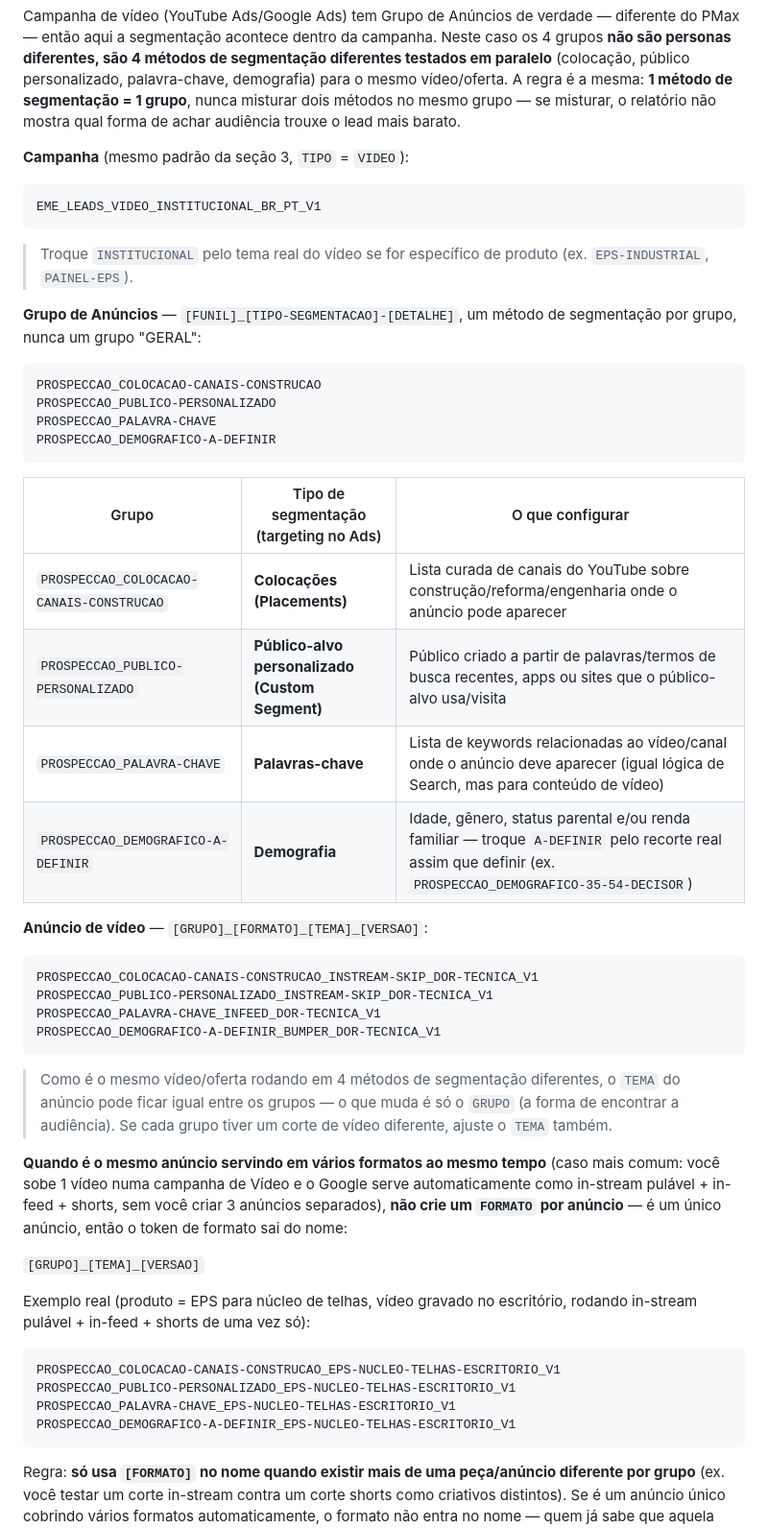
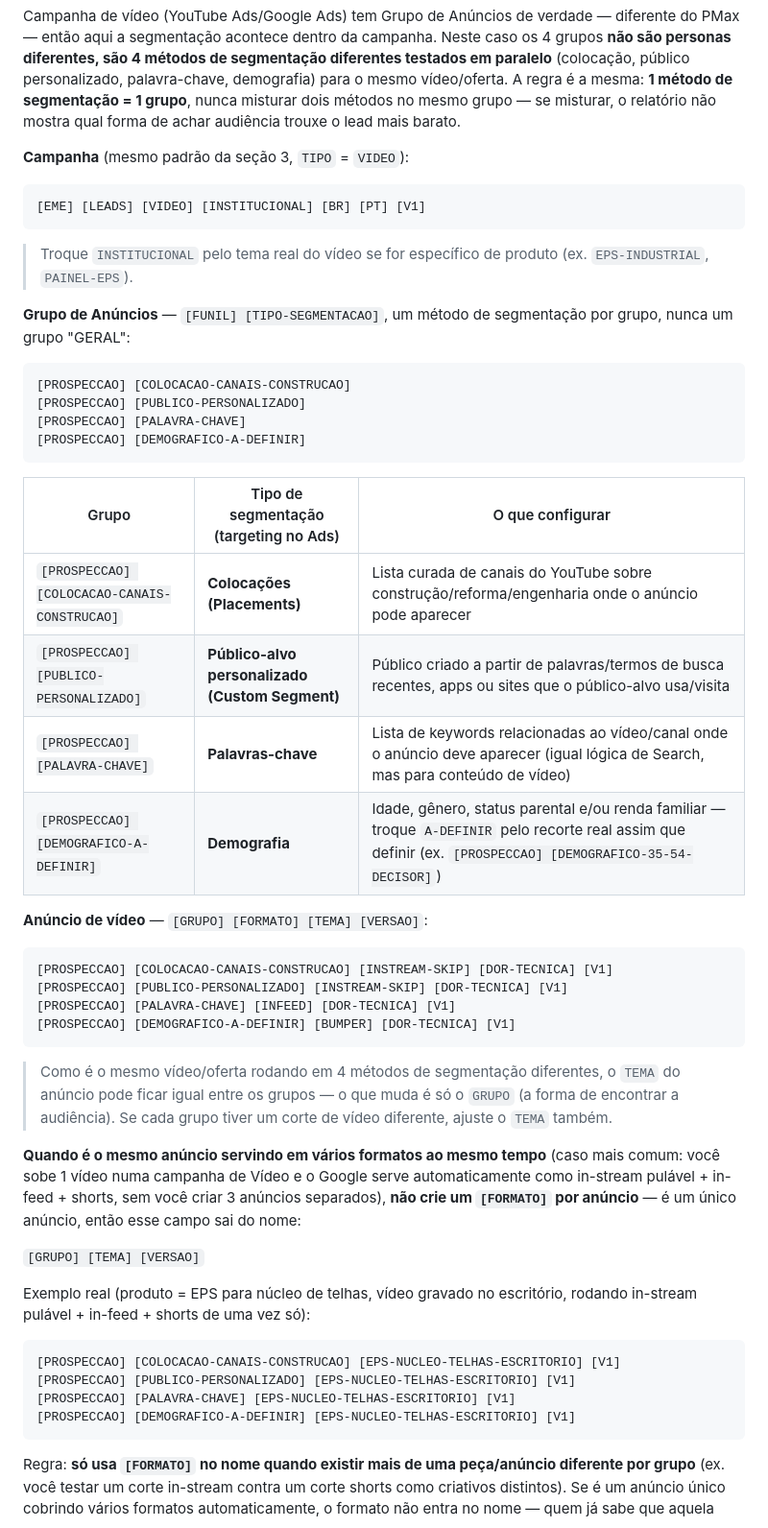
Before and after one commit to adrianosilva21665-Garland/SEO, a Markdown page: taxonomia-trafego-pago.md, the part around one of its changes. Shown at 96% size. Drawn GitHub-style.

````diff
--- a/taxonomia-trafego-pago.md
+++ b/taxonomia-trafego-pago.md
@@ -117,44 +117,44 @@ Campanha de vídeo (YouTube Ads/Google Ads) tem Grupo de Anúncios de verdade
 
 **Campanha** (mesmo padrão da seção 3, `TIPO` = `VIDEO`):
 ```
-EME_LEADS_VIDEO_INSTITUCIONAL_BR_PT_V1
+[EME] [LEADS] [VIDEO] [INSTITUCIONAL] [BR] [PT] [V1]
 ```
 > Troque `INSTITUCIONAL` pelo tema real do vídeo se for específico de produto (ex. `EPS-INDUSTRIAL`, `PAINEL-EPS`).
 
-**Grupo de Anúncios** — `[FUNIL]_[TIPO-SEGMENTACAO]-[DETALHE]`, um método de segmentação por grupo, nunca um grupo "GERAL":
+**Grupo de Anúncios** — `[FUNIL] [TIPO-SEGMENTACAO]`, um método de segmentação por grupo, nunca um grupo "GERAL":
 ```
-PROSPECCAO_COLOCACAO-CANAIS-CONSTRUCAO
-PROSPECCAO_PUBLICO-PERSONALIZADO
-PROSPECCAO_PALAVRA-CHAVE
-PROSPECCAO_DEMOGRAFICO-A-DEFINIR
+[PROSPECCAO] [COLOCACAO-CANAIS-CONSTRUCAO]
+[PROSPECCAO] [PUBLICO-PERSONALIZADO]
+[PROSPECCAO] [PALAVRA-CHAVE]
+[PROSPECCAO] [DEMOGRAFICO-A-DEFINIR]
 ```
 
 | Grupo | Tipo de segmentação (targeting no Ads) | O que configurar |
 |---|---|---|
-| `PROSPECCAO_COLOCACAO-CANAIS-CONSTRUCAO` | **Colocações (Placements)** | Lista curada de canais do YouTube sobre construção/reforma/engenharia onde o anúncio pode aparecer |
-| `PROSPECCAO_PUBLICO-PERSONALIZADO` | **Público-alvo personalizado (Custom Segment)** | Público criado a partir de palavras/termos de busca recentes, apps ou sites que o público-alvo usa/visita |
-| `PROSPECCAO_PALAVRA-CHAVE` | **Palavras-chave** | Lista de keywords relacionadas ao vídeo/canal onde o anúncio deve aparecer (igual lógica de Search, mas para conteúdo de vídeo) |
-| `PROSPECCAO_DEMOGRAFICO-A-DEFINIR` | **Demografia** | Idade, gênero, status parental e/ou renda familiar — troque `A-DEFINIR` pelo recorte real assim que definir (ex. `PROSPECCAO_DEMOGRAFICO-35-54-DECISOR`) |
+| `[PROSPECCAO] [COLOCACAO-CANAIS-CONSTRUCAO]` | **Colocações (Placements)** | Lista curada de canais do YouTube sobre construção/reforma/engenharia onde o anúncio pode aparecer |
+| `[PROSPECCAO] [PUBLICO-PERSONALIZADO]` | **Público-alvo personalizado (Custom Segment)** | Público criado a partir de palavras/termos de busca recentes, apps ou sites que o público-alvo usa/visita |
+| `[PROSPECCAO] [PALAVRA-CHAVE]` | **Palavras-chave** | Lista de keywords relacionadas ao vídeo/canal onde o anúncio deve aparecer (igual lógica de Search, mas para conteúdo de vídeo) |
+| `[PROSPECCAO] [DEMOGRAFICO-A-DEFINIR]` | **Demografia** | Idade, gênero, status parental e/ou renda familiar — troque `A-DEFINIR` pelo recorte real assim que definir (ex. `[PROSPECCAO] [DEMOGRAFICO-35-54-DECISOR]`) |
 
-**Anúncio de vídeo** — `[GRUPO]_[FORMATO]_[TEMA]_[VERSAO]`:
+**Anúncio de vídeo** — `[GRUPO] [FORMATO] [TEMA] [VERSAO]`:
 ```
-PROSPECCAO_COLOCACAO-CANAIS-CONSTRUCAO_INSTREAM-SKIP_DOR-TECNICA_V1
-PROSPECCAO_PUBLICO-PERSONALIZADO_INSTREAM-SKIP_DOR-TECNICA_V1
-PROSPECCAO_PALAVRA-CHAVE_INFEED_DOR-TECNICA_V1
-PROSPECCAO_DEMOGRAFICO-A-DEFINIR_BUMPER_DOR-TECNICA_V1
+[PROSPECCAO] [COLOCACAO-CANAIS-CONSTRUCAO] [INSTREAM-SKIP] [DOR-TECNICA] [V1]
+[PROSPECCAO] [PUBLICO-PERSONALIZADO] [INSTREAM-SKIP] [DOR-TECNICA] [V1]
+[PROSPECCAO] [PALAVRA-CHAVE] [INFEED] [DOR-TECNICA] [V1]
+[PROSPECCAO] [DEMOGRAFICO-A-DEFINIR] [BUMPER] [DOR-TECNICA] [V1]
 ```
 > Como é o mesmo vídeo/oferta rodando em 4 métodos de segmentação diferentes, o `TEMA` do anúncio pode ficar igual entre os grupos — o que muda é só o `GRUPO` (a forma de encontrar a audiência). Se cada grupo tiver um corte de vídeo diferente, ajuste o `TEMA` também.
 
-**Quando é o mesmo anúncio servindo em vários formatos ao mesmo tempo** (caso mais comum: você sobe 1 vídeo numa campanha de Vídeo e o Google serve automaticamente como in-stream pulável + in-feed + shorts, sem você criar 3 anúncios separados), **não crie um `FORMATO` por anúncio** — é um único anúncio, então o token de formato sai do nome:
+**Quando é o mesmo anúncio servindo em vários formatos ao mesmo tempo** (caso mais comum: você sobe 1 vídeo numa campanha de Vídeo e o Google serve automaticamente como in-stream pulável + in-feed + shorts, sem você criar 3 anúncios separados), **não crie um `[FORMATO]` por anúncio** — é um único anúncio, então esse campo sai do nome:
 
-`[GRUPO]_[TEMA]_[VERSAO]`
+`[GRUPO] [TEMA] [VERSAO]`
 
 Exemplo real (produto = EPS para núcleo de telhas, vídeo gravado no escritório, rodando in-stream pulável + in-feed + shorts de uma vez só):
 ```
-PROSPECCAO_COLOCACAO-CANAIS-CONSTRUCAO_EPS-NUCLEO-TELHAS-ESCRITORIO_V1
-PROSPECCAO_PUBLICO-PERSONALIZADO_EPS-NUCLEO-TELHAS-ESCRITORIO_V1
-PROSPECCAO_PALAVRA-CHAVE_EPS-NUCLEO-TELHAS-ESCRITORIO_V1
-PROSPECCAO_DEMOGRAFICO-A-DEFINIR_EPS-NUCLEO-TELHAS-ESCRITORIO_V1
+[PROSPECCAO] [COLOCACAO-CANAIS-CONSTRUCAO] [EPS-NUCLEO-TELHAS-ESCRITORIO] [V1]
+[PROSPECCAO] [PUBLICO-PERSONALIZADO] [EPS-NUCLEO-TELHAS-ESCRITORIO] [V1]
+[PROSPECCAO] [PALAVRA-CHAVE] [EPS-NUCLEO-TELHAS-ESCRITORIO] [V1]
+[PROSPECCAO] [DEMOGRAFICO-A-DEFINIR] [EPS-NUCLEO-TELHAS-ESCRITORIO] [V1]
 ```
 
 Regra: **só usa `[FORMATO]` no nome quando existir mais de uma peça/anúncio diferente por grupo** (ex. você testar um corte in-stream contra um corte shorts como criativos distintos). Se é um anúncio único cobrindo vários formatos automaticamente, o formato não entra no nome — quem já sabe que aquela campanha serve nos 3 formatos não precisa repetir isso no nome de cada anúncio.
````
Also changed, not shown: other parts of taxonomia-trafego-pago.md (+47 -47 lines).
